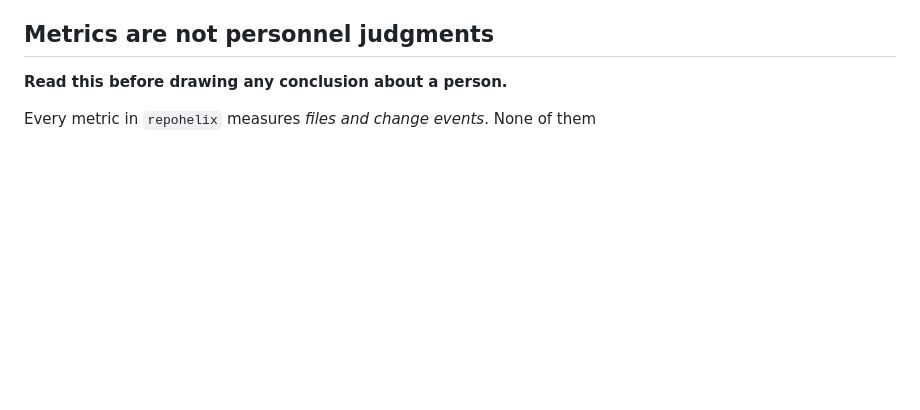
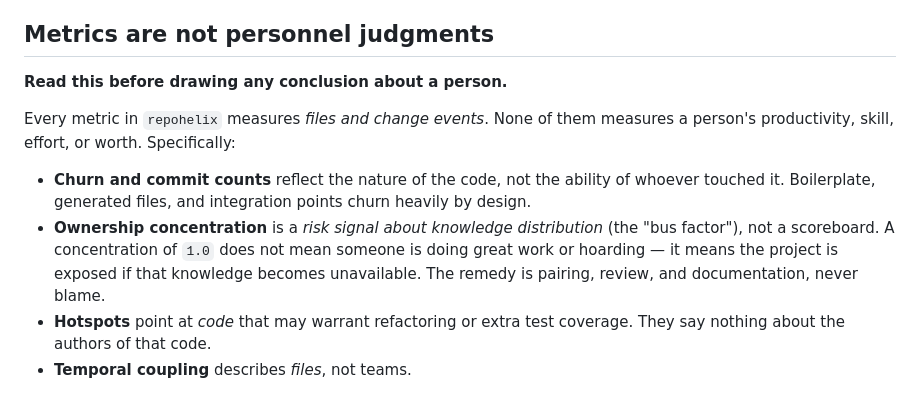
Before and after one commit to cirxineiaviegxas/RepoHelix, a Markdown page: docs/MODEL.md, the part around the change. GitHub-like rendering; blank space fills up the shorter version.

Commit message:
docs: document docs/MODEL.md
Worth writing down: the contract is not obvious from the types alone.

```diff
--- a/docs/MODEL.md
+++ b/docs/MODEL.md
@@ -147,3 +147,16 @@ never appear in the ownership section; they are used solely as grouping keys.
 **Read this before drawing any conclusion about a person.**
 
 Every metric in `repohelix` measures *files and change events*. None of them
+measures a person's productivity, skill, effort, or worth. Specifically:
+
+- **Churn and commit counts** reflect the nature of the code, not the ability of
+  whoever touched it. Boilerplate, generated files, and integration points churn
+  heavily by design.
+- **Ownership concentration** is a *risk signal about knowledge distribution*
+  (the "bus factor"), not a scoreboard. A concentration of `1.0` does not mean
+  someone is doing great work or hoarding — it means the project is exposed if
+  that knowledge becomes unavailable. The remedy is pairing, review, and
+  documentation, never blame.
+- **Hotspots** point at *code* that may warrant refactoring or extra test
+  coverage. They say nothing about the authors of that code.
+- **Temporal coupling** describes *files*, not teams.
```
